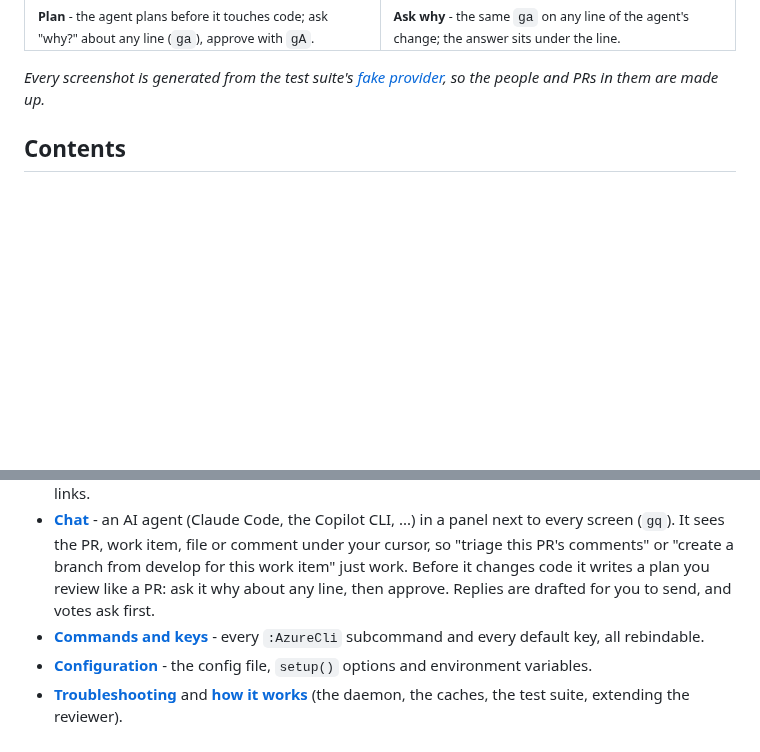
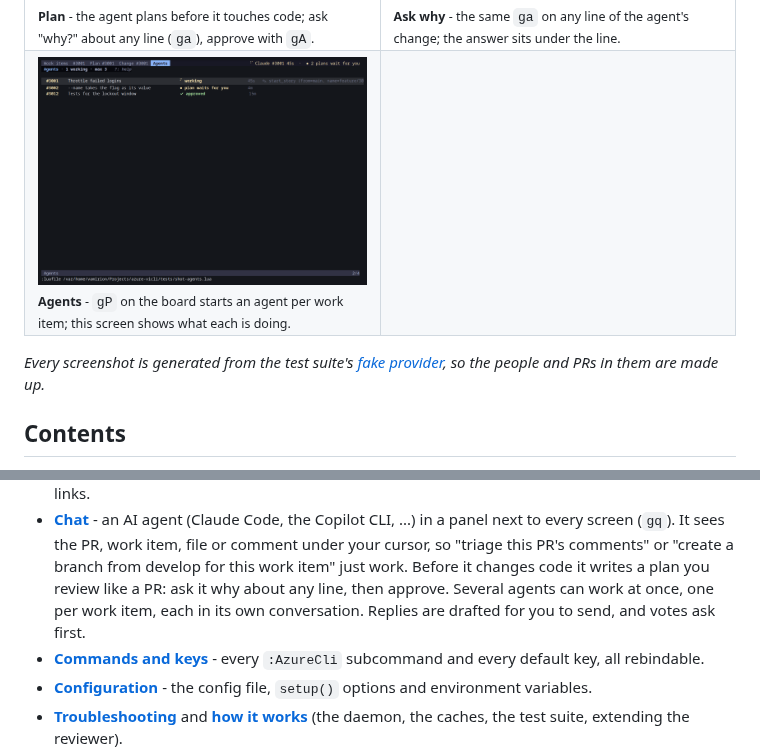
Before and after one commit to mosahadish/azure-vicli, a Markdown page: README.md, 2 parts joined by grey strips. Drawn GitHub-style; pictures changed too: docs/images/chat-agents.png (added); blank space fills up the shorter version.

```diff
--- a/README.md
+++ b/README.md
@@ -24,6 +24,10 @@ instant.
 <tr>
 <td width="50%"><a href="docs/chat.md#plans-and-asking-why"><img src="docs/images/chat-plan.png" alt="The agent's plan: sections on the left, the rendered plan with questions answered under its lines, the chat panel on the right"></a><br><sub><b>Plan</b> - the agent plans before it touches code; ask "why?" about any line (<code>ga</code>), approve with <code>gA</code>.</sub></td>
 <td width="50%"><a href="docs/chat.md#plans-and-asking-why"><img src="docs/images/chat-ask-why.png" alt="The agent's change, file by file, with a question answered under one of its lines"></a><br><sub><b>Ask why</b> - the same <code>ga</code> on any line of the agent's change; the answer sits under the line.</sub></td>
+</tr>
+<tr>
+<td width="50%"><a href="docs/chat.md#several-agents-at-once"><img src="docs/images/chat-agents.png" alt="The Agents screen: one row per plan's agent and what it's doing"></a><br><sub><b>Agents</b> - <code>gP</code> on the board starts an agent per work item; this screen shows what each is doing.</sub></td>
+<td width="50%"></td>
 </tr>
 </table>
 
@@ -163,7 +167,9 @@ and the dashboard opens. `install.sh` isn't part of a plugin install.
   or comment under your cursor, so "triage this PR's comments" or "create
   a branch from develop for this work item" just work. Before it changes
   code it writes a plan you review like a PR: ask it why about any line,
-  then approve. Replies are drafted for you to send, and votes ask first.
+  then approve. Several agents can work at once, one per work item, each
+  in its own conversation. Replies are drafted for you to send, and votes
+  ask first.
 - **[Commands and keys](docs/commands-and-keys.md)** - every `:AzureCli`
   subcommand and every default key, all rebindable.
 - **[Configuration](docs/configuration.md)** - the config file, `setup()`
```
Also changed, not shown: docs/chat.md (+3 -1 lines), docs/development.md (+2 -1 lines), docs/images/chat-plan.png, docs/images/reviewer-files.png, docs/images/workitem-detail.png, 7 other files.
